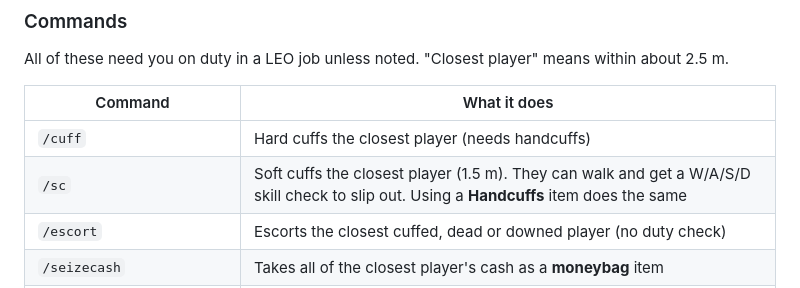
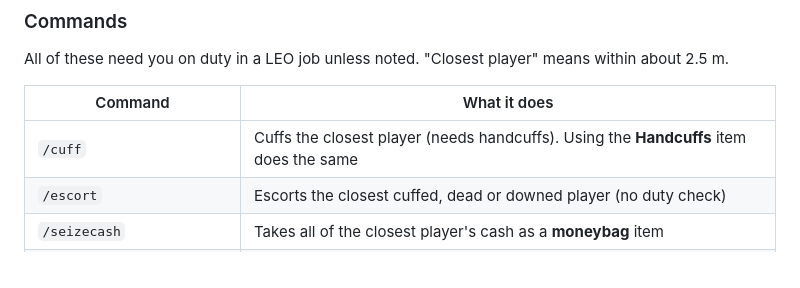
Before and after one commit to SkyIine-RP/lspd, a Markdown page: data/sops.md, the part around the change. GitHub-like rendering.

Commit message:
Police guide: soft cuffs removed
Co-Authored-By: Claude Opus 5.5 <noreply@anthropic.com>
Claude-Session: https://claude.ai/code/session_01HAGNdigk2ZUfq9n5a7GpWe

```diff
--- a/data/sops.md
+++ b/data/sops.md
@@ -284,8 +284,7 @@ All of these need you on duty in a LEO job unless noted. "Closest player" means
 
 | Command | What it does |
 |---|---|
-| `/cuff` | Hard cuffs the closest player (needs handcuffs) |
-| `/sc` | Soft cuffs the closest player (1.5 m). They can walk and get a W/A/S/D skill check to slip out. Using a **Handcuffs** item does the same |
+| `/cuff` | Cuffs the closest player (needs handcuffs). Using the **Handcuffs** item does the same |
 | `/escort` | Escorts the closest cuffed, dead or downed player (no duty check) |
 | `/seizecash` | Takes all of the closest player's cash as a **moneybag** item |
 | `/jail` | Jails the closest player. You enter the time in months |
```
